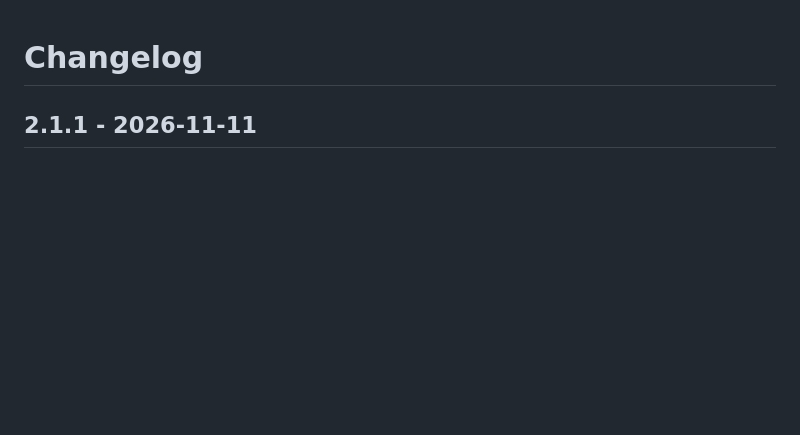
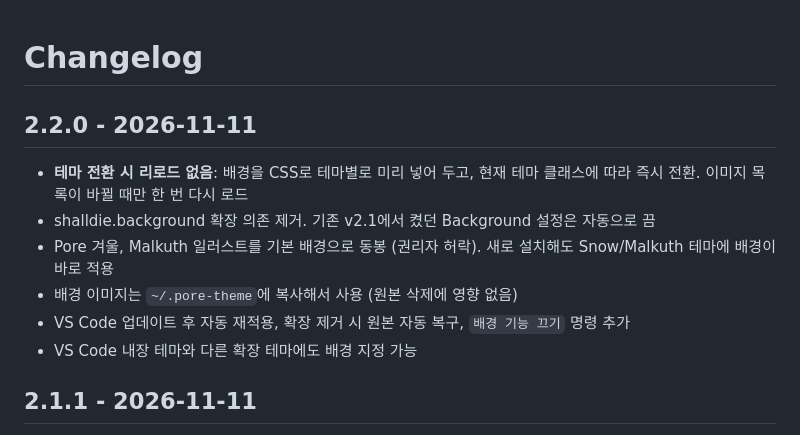
Before and after one commit to FTVOT-STUDIO/ftvot-character-themes, a Markdown page: CHANGELOG.md, the part around the change. Drawn GitHub-style; blank space fills up the shorter version.

```diff
--- a/CHANGELOG.md
+++ b/CHANGELOG.md
@@ -1,4 +1,12 @@
 # Changelog
+
+## 2.2.0 - 2026-11-11
+- **테마 전환 시 리로드 없음**: 배경을 CSS로 테마별로 미리 넣어 두고, 현재 테마 클래스에 따라 즉시 전환. 이미지 목록이 바뀔 때만 한 번 다시 로드
+- shalldie.background 확장 의존 제거. 기존 v2.1에서 켰던 Background 설정은 자동으로 끔
+- Pore 겨울, Malkuth 일러스트를 기본 배경으로 동봉 (권리자 허락). 새로 설치해도 Snow/Malkuth 테마에 배경이 바로 적용
+- 배경 이미지는 `~/.pore-theme`에 복사해서 사용 (원본 삭제에 영향 없음)
+- VS Code 업데이트 후 자동 재적용, 확장 제거 시 원본 자동 복구, `배경 기능 끄기` 명령 추가
+- VS Code 내장 테마와 다른 확장 테마에도 배경 지정 가능
 
 ## 2.1.1 - 2026-11-11
 - settings.json이 편집기에서 저장 안 된 상태일 때 테마를 바꿀 때마다 "사용자 설정에 쓸 수 없습니다" 에러가 뜨던 문제 수정. 이제 쓰기를 보류하고 상태바에 한 번만 안내한 뒤, 저장하는 순간 자동 적용
```
Also changed, not shown: CREDITS.md (+3 -2 lines), README.md (+24 -28 lines), media/malkuth.jpg (added), media/pore-snow.jpg (added), 8 other files.
